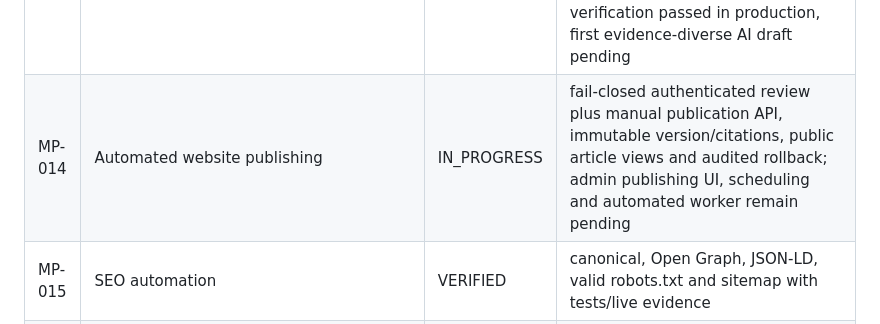
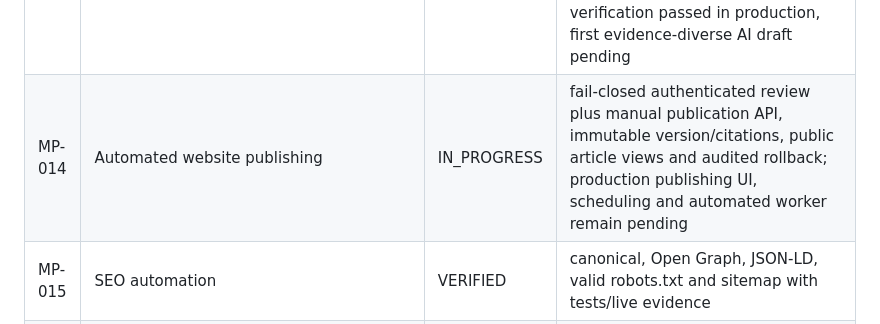
Before and after one commit to dbdanielbaracho/MARKETPULSE, a Markdown page: docs/REQUIREMENTS.md, the part around the change. Rendered like a GitHub page.

Commit message:
docs: record editorial publishing UI

```diff
--- a/docs/REQUIREMENTS.md
+++ b/docs/REQUIREMENTS.md
@@ -17,7 +17,7 @@ This registry is the scope-control source of truth. A requirement may not disapp
 | MP-011 | Market comparison UI with explicit non-equivalence handling | VERIFIED | accessible comparison UI and live `equivalent_contracts=false` evidence |
 | MP-012 | News/evidence context engine | IN_PROGRESS | venue provenance, Federal Reserve/SEC official feeds and allowlisted NPR/BBC/ABC News feeds with freshness, per-source telemetry and conservative matching; 3 live official market matches verified, live publisher diversity pending |
 | MP-013 | Automated AI content candidates | IN_PROGRESS | evidence-gated classifier, durable audited queue, immutable snapshots, citation-locked drafts and opt-in OpenAI Structured Outputs provider with Luna default, reasoning disabled, output cap and daily draft limit; credential/model verification passed in production, first evidence-diverse AI draft pending |
-| MP-014 | Automated website publishing | IN_PROGRESS | fail-closed authenticated review plus manual publication API, immutable version/citations, public article views and audited rollback; admin publishing UI, scheduling and automated worker remain pending |
+| MP-014 | Automated website publishing | IN_PROGRESS | fail-closed authenticated review plus manual publication API, immutable version/citations, public article views and audited rollback; production publishing UI, scheduling and automated worker remain pending |
 | MP-015 | SEO automation | VERIFIED | canonical, Open Graph, JSON-LD, valid robots.txt and sitemap with tests/live evidence |
 | MP-016 | Instagram distribution | REQUIRED | provider/policy integration |
 | MP-017 | TikTok distribution | REQUIRED | provider/policy integration |
```
